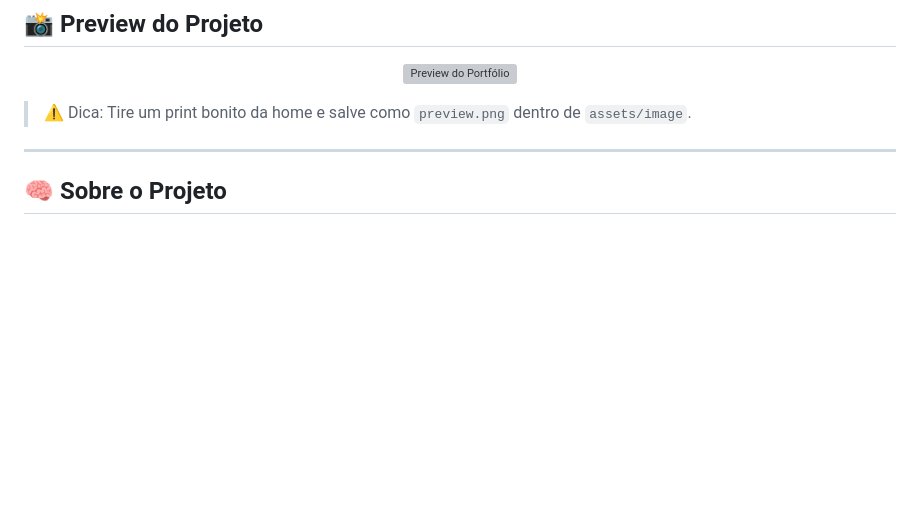
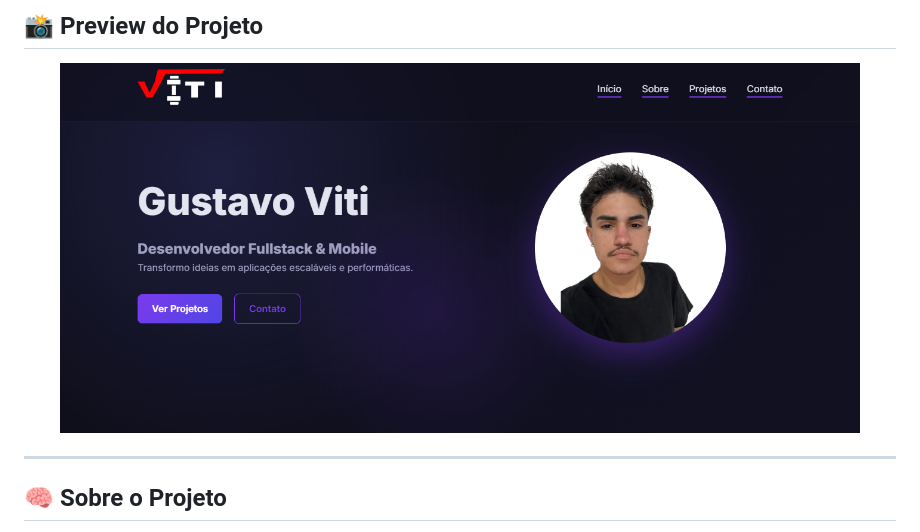
Before and after one commit to GustavoViti/portif-lio, a Markdown page: README.md, the part around the change. Drawn GitHub-style; pictures changed too: assets/image/preview.png (added); blank space fills up the shorter version; grey boxes are pictures that could not be loaded.

Commit message:
atualizando o readme.md

```diff
--- a/README.md
+++ b/README.md
@@ -17,8 +17,6 @@ Construindo aplicações modernas, performáticas e bem estruturadas.
 <p align="center">
   <img src="assets/image/preview.png" alt="Preview do Portfólio" width="800"/>
 </p>
-
-> ⚠️ Dica: Tire um print bonito da home e salve como `preview.png` dentro de `assets/image`.
 
 ---
 
```
